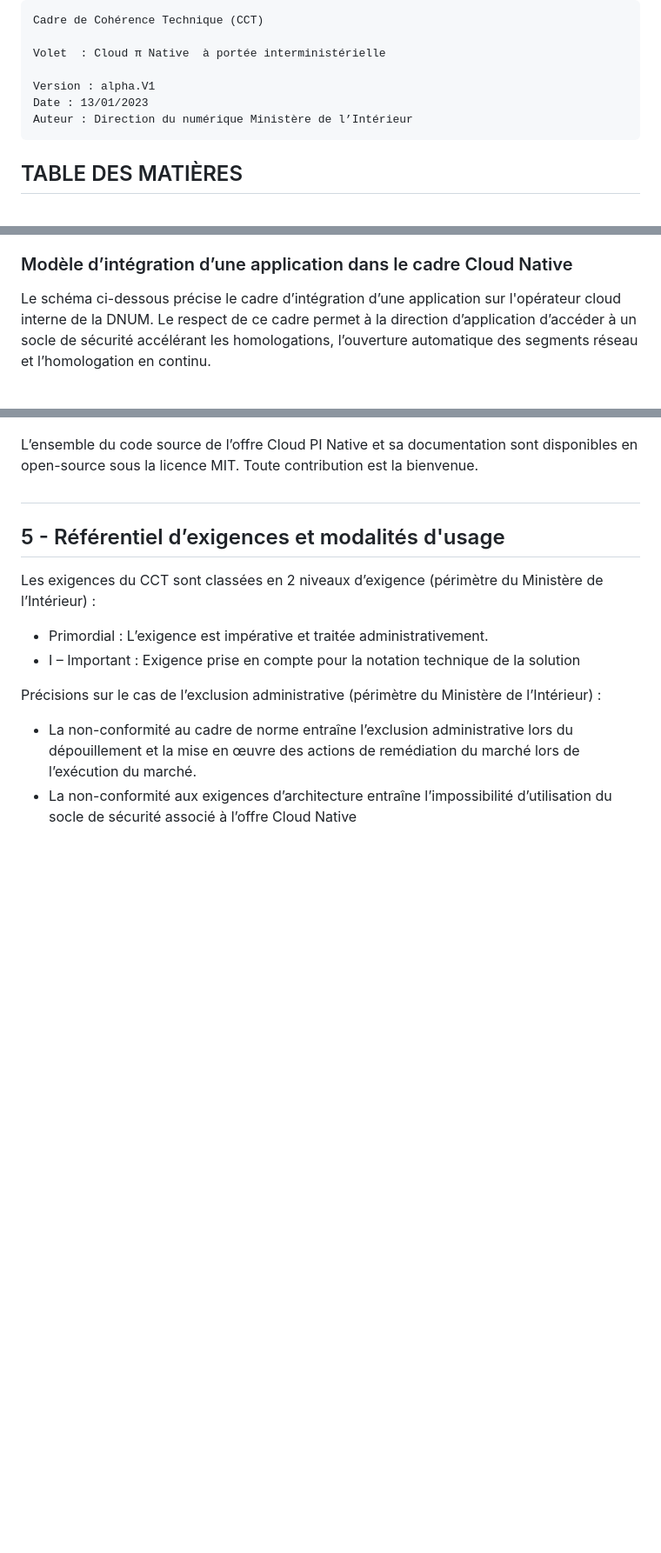
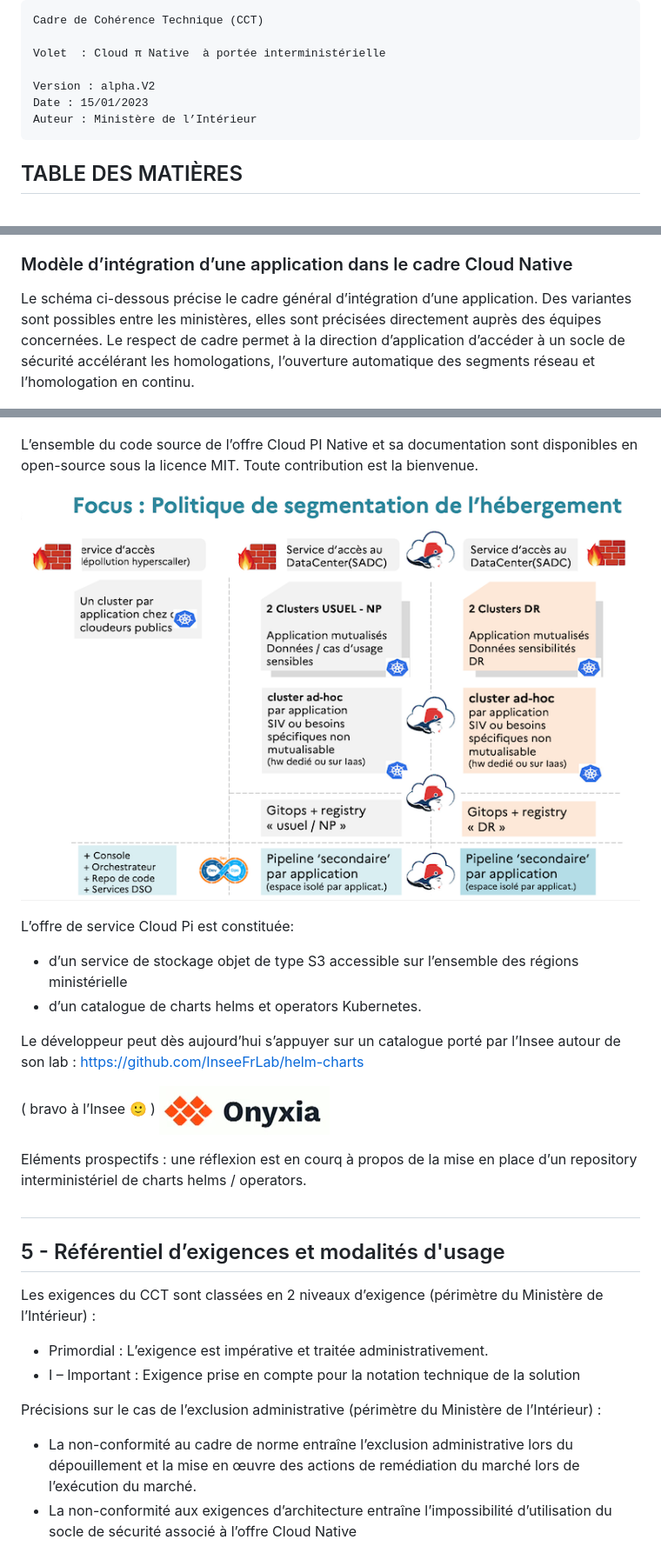
Before and after one commit to dnum-mi/CCT-Cloud-Native, a Markdown page: cct-cloud-native.md, 3 parts joined by grey strips. Shown: that part at 87% size. Rendered like a GitHub page; pictures changed too: images/image9.png (added), images/onyxia.org.png (added); blank space fills up the shorter version.

Commit message:
mise à jour d'ici

````diff
--- a/cct-cloud-native.md
+++ b/cct-cloud-native.md
@@ -5,9 +5,9 @@ Cadre de Cohérence Technique (CCT)
 
 Volet  : Cloud π Native  à portée interministérielle
 
-Version : alpha.V1
-Date : 13/01/2023
-Auteur : Direction du numérique Ministère de l’Intérieur
+Version : alpha.V2
+Date : 15/01/2023
+Auteur : Ministère de l’Intérieur
 ```
 
 ## TABLE DES MATIÈRES
@@ -329,7 +324,7 @@ L'ouverture automatique des segments réseau est propre à chaque opérateur clo
 
 ### Modèle d’intégration d’une application dans le cadre Cloud Native
 
-Le schéma ci-dessous précise le cadre d’intégration d’une application sur l'opérateur cloud interne de la DNUM. Le respect de ce cadre permet à la direction d’application d’accéder à un socle de sécurité accélérant les homologations, l’ouverture automatique des segments réseau et l’homologation en continu.
+Le schéma ci-dessous précise le cadre général d’intégration d’une application. Des variantes sont possibles entre les ministères, elles sont précisées directement auprès des équipes concernées. Le respect de cadre permet à la direction d’application d’accéder à un socle de sécurité accélérant les homologations, l’ouverture automatique des segments réseau et l’homologation en continu.
 
 ![alt_text](images/image3.png "image_tooltip")
 
@@ -372,6 +367,18 @@ Le modèle de responsabilité est présenté ci-dessous :
 ![alt_text](images/image6.png "image_tooltip")
 
 L’ensemble du code source de l’offre Cloud PI Native et sa documentation sont disponibles en open-source sous la licence MIT. Toute contribution est la bienvenue.
+
+![alt_text](images/image9.png "image_tooltip")
+
+L’offre de service Cloud Pi est constituée:
+- d’un service de stockage objet de type S3 accessible sur l’ensemble des régions ministérielle
+- d’un catalogue de charts helms et operators Kubernetes.
+
+Le développeur peut dès aujourd’hui s’appuyer sur un catalogue porté par l’Insee autour de son lab : https://github.com/InseeFrLab/helm-charts
+
+( bravo à l’Insee 🙂 ) ![alt_text](images/onyxia.org.png "image_tooltip")
+
+Eléments prospectifs : une réflexion est en courq à propos de la mise en place d’un repository interministériel de charts helms / operators.
 
 ##
 
````
Also changed, not shown: other parts of cct-cloud-native.md (+19 -24 lines), 1 other file.
